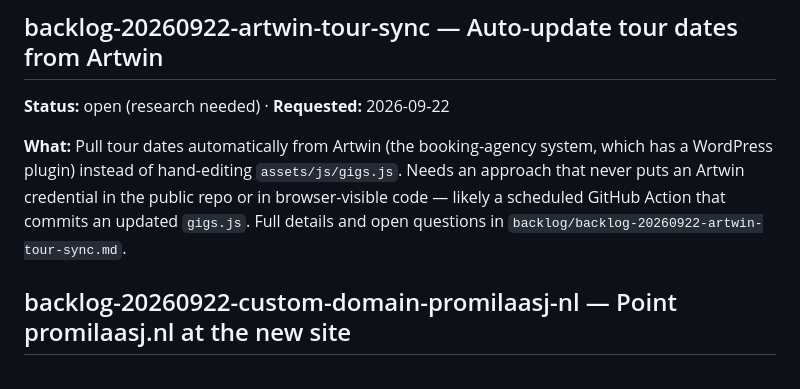
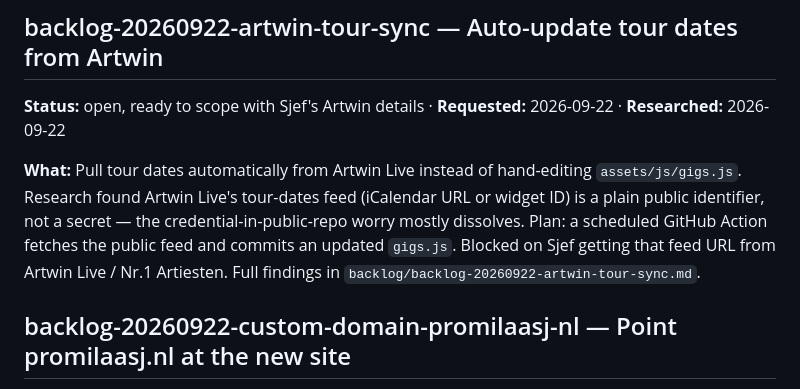
Before and after one commit to SjefKoopmans/promilaasj-website, a Markdown page: BACKLOG.md, the part around the change. GitHub-like rendering.

```diff
--- a/BACKLOG.md
+++ b/BACKLOG.md
@@ -4,9 +4,9 @@ Requested changes, newest first. The status is at the top of each ticket. The Ch
 
 ## backlog-20260922-artwin-tour-sync — Auto-update tour dates from Artwin
 
-**Status:** open (research needed) · **Requested:** 2026-09-22
+**Status:** open, ready to scope with Sjef's Artwin details · **Requested:** 2026-09-22 · **Researched:** 2026-09-22
 
-**What:** Pull tour dates automatically from Artwin (the booking-agency system, which has a WordPress plugin) instead of hand-editing `assets/js/gigs.js`. Needs an approach that never puts an Artwin credential in the public repo or in browser-visible code — likely a scheduled GitHub Action that commits an updated `gigs.js`. Full details and open questions in `backlog/backlog-20260922-artwin-tour-sync.md`.
+**What:** Pull tour dates automatically from Artwin Live instead of hand-editing `assets/js/gigs.js`. Research found Artwin Live's tour-dates feed (iCalendar URL or widget ID) is a plain public identifier, not a secret — the credential-in-public-repo worry mostly dissolves. Plan: a scheduled GitHub Action fetches the public feed and commits an updated `gigs.js`. Blocked on Sjef getting that feed URL from Artwin Live / Nr.1 Artiesten. Full findings in `backlog/backlog-20260922-artwin-tour-sync.md`.
 
 ## backlog-20260922-custom-domain-promilaasj-nl — Point promilaasj.nl at the new site
 
```
Also changed, not shown: backlog/backlog-20260922-artwin-tour-sync.md (+37 -23 lines).
